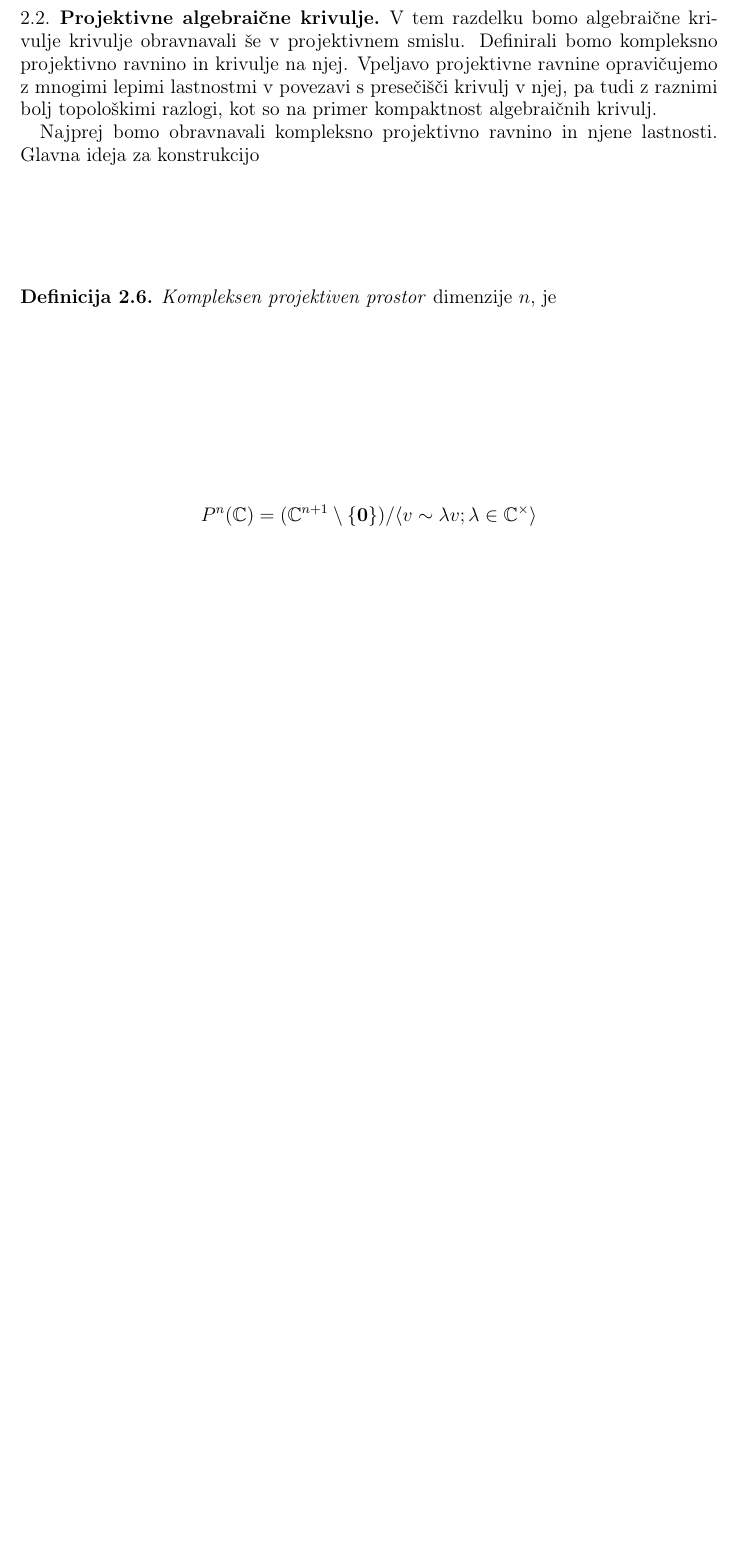
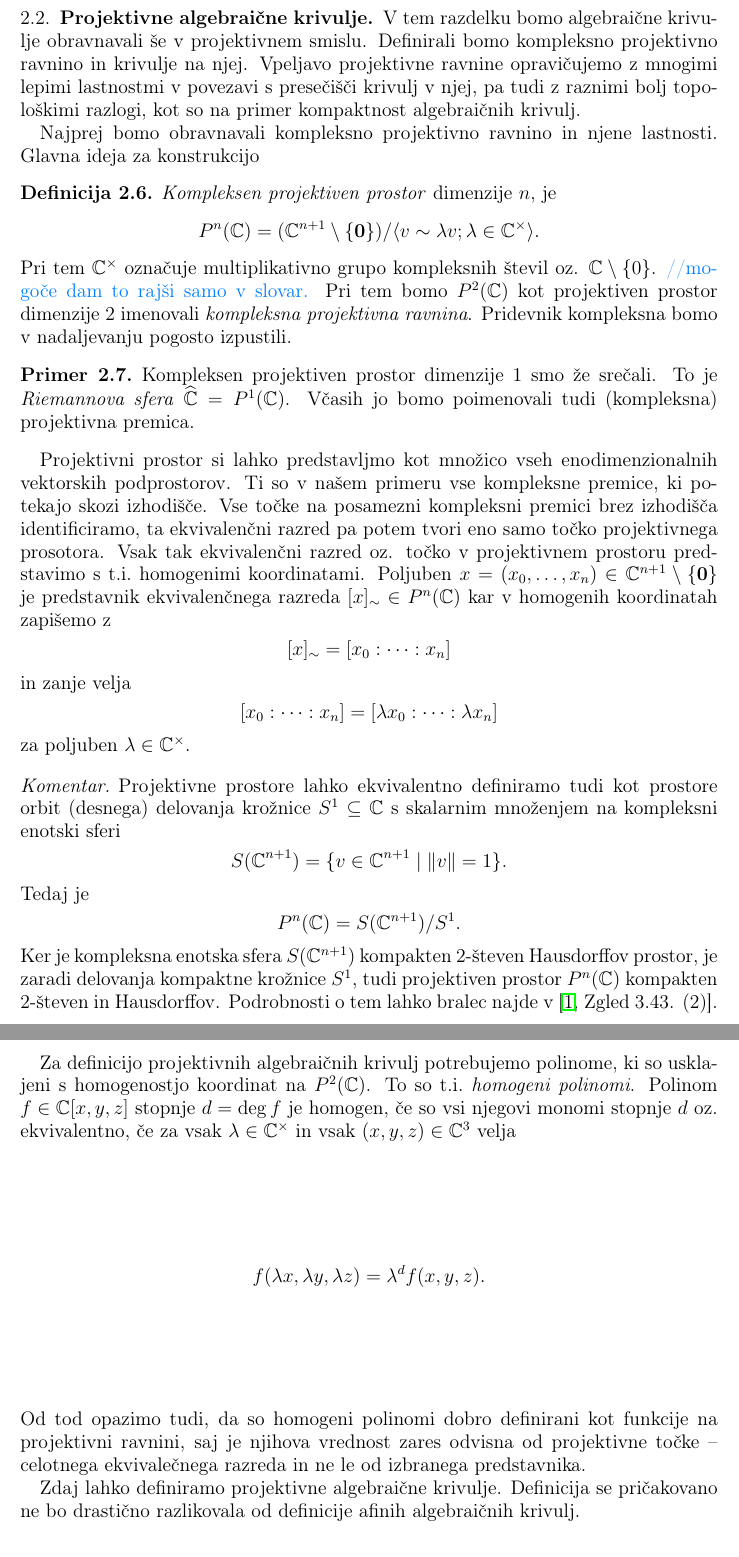
Before and after one commit to kazi99/EllipticCurves-and-ComplexTori, a LaTeX document (ElipticneKrivulje&KompleksniTorusi.tex): part of page 6 of 10 before the commit and two parts of pages 6 and 7 of 11 after it, the two joined at a grey line, cut so that both start at the same text, the shorter picture padded with empty space. Compiled offline with pdfLaTeX.

Commit message:
projektivni prostori

```diff
--- a/ElipticneKrivulje&KompleksniTorusi.tex
+++ b/ElipticneKrivulje&KompleksniTorusi.tex
@@ -41,12 +41,15 @@
 % aktivirajte pakete, ki jih potrebujete
 % \usepackage{tikz}
 \usepackage{bm}
+\usepackage[dvipsnames]{xcolor}
 
-% za številske množice uporabite naslednje simbole
+
 \newcommand{\R}{\mathbb R}
 \newcommand{\N}{\mathbb N}
 \newcommand{\Z}{\mathbb Z}
 \newcommand{\C}{\mathbb C}
+\newcommand{\CM}{\mathbb C ^\times}
+\newcommand{\PC}{P^2(\mathbb C)}
 \newcommand{\Q}{\mathbb Q}
 
 % matematične operatorje deklarirajte kot take, da jih bo Latex pravilno stavil
@@ -54,6 +57,9 @@
 
 % vstavite svoje definicije ...
 %  \newcommand{}{}
+
+\theoremstyle{definition}
+\newenvironment{komentar}[1][Komentar]{\begin{proof}[#1]\let\qed\relax}{\end{proof}}
 
 \begin{document}
 
@@ -162,15 +168,40 @@ Na tem mestu se pojavi manjša nejasnost, zakaj afine algebraične krivulje poim
 
 \subsection{Projektivne algebraične krivulje}
 
-V tem razdelku bomo algebraične krivulje krivulje obravnavali še v projektivnem smislu. Definirali bomo kompleksno projektivno ravnino in krivulje na njej. Vpeljavo projektivne ravnine opravičujemo z mnogimi lepimi lastnostmi v povezavi s presečišči krivulj v njej, pa tudi z raznimi bolj topološkimi razlogi, kot so na primer kompaktnost algebraičnih krivulj.
+V tem razdelku bomo algebraične krivulje obravnavali še v projektivnem smislu. Definirali bomo kompleksno projektivno ravnino in krivulje na njej. Vpeljavo projektivne ravnine opravičujemo z mnogimi lepimi lastnostmi v povezavi s presečišči krivulj v njej, pa tudi z raznimi bolj topološkimi razlogi, kot so na primer kompaktnost algebraičnih krivulj.
 
 Najprej bomo obravnavali kompleksno projektivno ravnino in njene lastnosti. Glavna ideja za konstrukcijo
 \begin{definicija}
     \emph{Kompleksen projektiven prostor} dimenzije $n$, je
     \begin{equation*}
-    P^n(\C) = (\C^{n+1} \setminus \{\bm0 \}) / \langle v \sim \lambda v; \lambda \in \C^{\times} \rangle
-    %/ \langle v \sym \lambda v; \lambda \in \C^{\times}
+        P^n(\C) = (\C^{n+1} \setminus \{\bm0 \}) / \langle v \sim \lambda v; \lambda \in \C^{\times} \rangle.
     \end{equation*}
+    Pri tem $\C^{\times}$ označuje multiplikativno grupo kompleksnih števil oz. $\C \setminus \{0 \}$.
+    \textcolor{RoyalBlue}{//mogoče dam to rajši samo v slovar.}
+    Pri tem bomo $\PC$ kot projektiven prostor dimenzije $2$ imenovali \emph{kompleksna projektivna ravnina}. Pridevnik kompleksna bomo v nadaljevanju pogosto izpustili.
 \end{definicija}
 
+\begin{primer*}
+    Kompleksen projektiven prostor dimenzije $1$ smo že srečali. To je \emph{Riemannova sfera} $\widehat{\C} = P^1(\C)$. Včasih jo bomo poimenovali tudi (kompleksna) projektivna premica.
+\end{primer*}
 
+Projektivni prostor si lahko predstavljmo kot množico vseh enodimenzionalnih vektorskih podprostorov. Ti so v našem primeru vse kompleksne premice, ki potekajo skozi izhodišče. Vse točke na posamezni kompleksni premici brez izhodišča identificiramo, ta ekvivalenčni razred pa potem tvori eno samo točko projektivnega prosotora. Vsak tak ekvivalenčni razred oz. točko v projektivnem prostoru predstavimo s t.i.\ homogenimi koordinatami. Poljuben $x = (x_0, \dots, x_n) \in \C^{n+1}\setminus \{\bm0\}$ je predstavnik ekvivalenčnega razreda $[x]_\sim \in P^n(\C)$ kar v homogenih koordinatah zapišemo z
+    $$[x]_\sim = [x_0 : \dots : x_n]$$
+in zanje velja
+    $$[x_0: \dots: x_n] = [\lambda x_0: \dots: \lambda x_n]$$
+za poljuben $\lambda \in \CM$.
+
+\begin{komentar}
+    Projektivne prostore lahko ekvivalentno definiramo tudi kot prostore orbit (desnega) delovanja krožnice $S^1 \subseteq \C$ s skalarnim množenjem na kompleksni enotski sferi
+        $$S(\C^{n+1}) = \{v \in \C^{n+1} \mid \left\lVert v\right\rVert = 1\}.$$
+    Tedaj je
+        $$P^n(\C) = S(\C^{n+1})/S^1.$$
+    Ker je kompleksna enotska sfera $S(\C^{n+1})$ kompakten $2$-števen Hausdorffov prostor, je zaradi delovanja kompaktne krožnice $S^1$, tudi projektiven prostor $P^n(\C)$ kompakten $2$-števen in Hausdorffov. Podrobnosti o tem lahko bralec najde v
+    \cite[Zgled 3.43. (2)]{MrcunTop}.
+\end{komentar}
+
+Za definicijo projektivnih algebraičnih krivulj potrebujemo  polinome, ki so usklajeni s homogenostjo koordinat na $\PC$. To so t.i.\ \emph{homogeni polinomi}. Polinom $f \in \C[x,y,z]$ stopnje $d = \deg f$ je homogen, če so vsi njegovi monomi stopnje $d$ oz. ekvivalentno, če za vsak $\lambda \in \CM$ in vsak $(x,y,z) \in \C^3$ velja
+    $$ f(\lambda x, \lambda y, \lambda z) = \lambda^d f(x,y,z). $$
+Od tod opazimo tudi, da so homogeni polinomi dobro definirani kot funkcije na projektivni ravnini, saj je njihova vrednost zares odvisna od projektivne točke -- celotnega ekvivalečnega razreda in ne le od izbranega predstavnika.
+
+Zdaj lahko definiramo projektivne algebraične krivulje. Definicija se pričakovano ne bo drastično razlikovala od definicije afinih algebraičnih krivulj.
```
Also changed, not shown: ElipticneKrivulje&KompleksniTorusi.pdf, ElipticneKrivulje&KompleksniTorusi.tex (25 more changed lines). Lines whose indentation alone changed are shown as unchanged.
